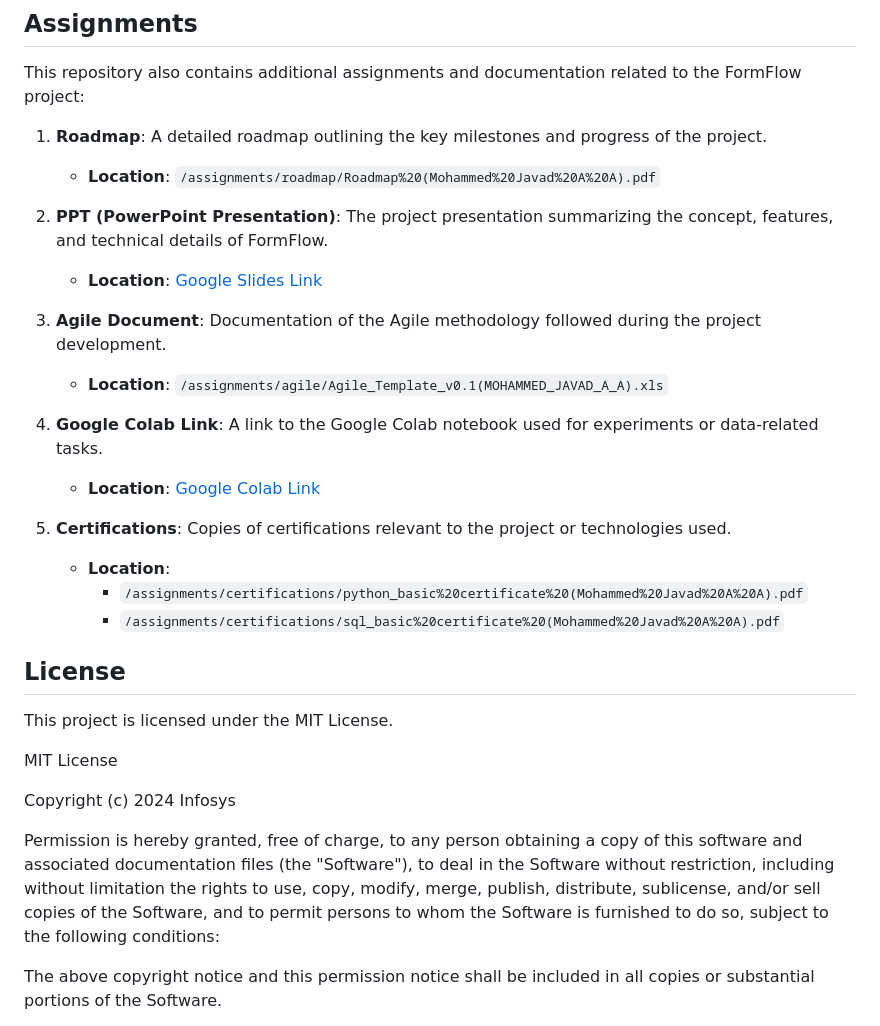
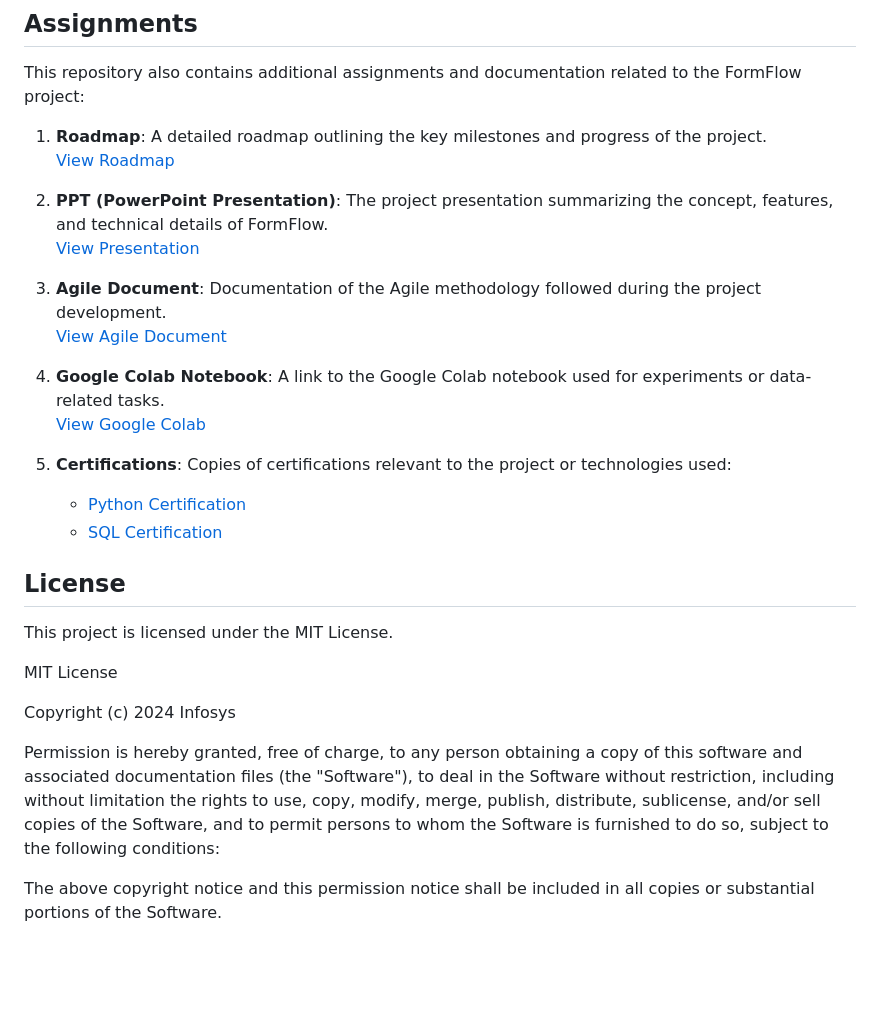
Before and after one commit to mjavadev/FormFlow-Multilingual-Voice-Driven-Form-Automation, a Markdown page: README.md, the part around the change. GitHub-like rendering; blank space fills up the shorter version.

```diff
--- a/README.md
+++ b/README.md
@@ -78,21 +78,20 @@ FormFlow is deployed live using Render. You can access the application here:
 This repository also contains additional assignments and documentation related to the FormFlow project:
 
 1. **Roadmap**: A detailed roadmap outlining the key milestones and progress of the project.
-   - **Location**: `/assignments/roadmap/Roadmap%20(Mohammed%20Javad%20A%20A).pdf`
+   [View Roadmap](assignments/Roadmap%20(Mohammed%20Javad%20A%20A).pdf)
 
 2. **PPT (PowerPoint Presentation)**: The project presentation summarizing the concept, features, and technical details of FormFlow.
-   - **Location**: [Google Slides Link](https://docs.google.com/presentation/d/1dv_RSULOO6UqsYfnX29M0BksRHw3cqdX/edit?usp=drive_link&ouid=106563736108223114761&rtpof=true&sd=true)
+   [View Presentation](https://docs.google.com/presentation/d/1dv_RSULOO6UqsYfnX29M0BksRHw3cqdX/edit?usp=drive_link&ouid=106563736108223114761&rtpof=true&sd=true)
 
 3. **Agile Document**: Documentation of the Agile methodology followed during the project development.
-   - **Location**: `/assignments/agile/Agile_Template_v0.1(MOHAMMED_JAVAD_A_A).xls`
+   [View Agile Document](assignments/Agile_Template_v0.1(MOHAMMED_JAVAD_A_A).xls)
 
-4. **Google Colab Link**: A link to the Google Colab notebook used for experiments or data-related tasks.
-   - **Location**: [Google Colab Link](https://colab.research.google.com/drive/1Z-u_jp7I8TsPYqwkfRlI2zsnR6JxVbWz?usp=sharing)
+4. **Google Colab Notebook**: A link to the Google Colab notebook used for experiments or data-related tasks.
+   [View Google Colab](https://colab.research.google.com/drive/1Z-u_jp7I8TsPYqwkfRlI2zsnR6JxVbWz?usp=sharing)
 
-5. **Certifications**: Copies of certifications relevant to the project or technologies used.
-   - **Location**:
-     - `/assignments/certifications/python_basic%20certificate%20(Mohammed%20Javad%20A%20A).pdf`
-     - `/assignments/certifications/sql_basic%20certificate%20(Mohammed%20Javad%20A%20A).pdf`
+5. **Certifications**: Copies of certifications relevant to the project or technologies used:
+   - [Python Certification](assignments/certifications/python_basic%20certificate%20(Mohammed%20Javad%20A%20A).pdf)
+   - [SQL Certification](assignments/certifications/sql_basic%20certificate%20(Mohammed%20Javad%20A%20A).pdf)
 
 ## **License**
 
@@ -103,7 +102,9 @@ MIT License
 Copyright (c) 2024 Infosys
 
 Permission is hereby granted, free of charge, to any person obtaining a copy
-of this software and associated documentation files (the "Software"), to deal in the Software without restriction, including without limitation the rights to use, copy, modify, merge, publish, distribute, sublicense, and/or sell copies of the Software, and to permit persons to whom the Software is furnished to do so, subject to the following conditions:
+of this software and associated documentation files (the "Software"), to deal in the Software without restriction, including without limitation the rights
+to use, copy, modify, merge, publish, distribute, sublicense, and/or sell copies of the Software, and to permit persons to whom the Software is
+furnished to do so, subject to the following conditions:
 
 The above copyright notice and this permission notice shall be included in
 all copies or substantial portions of the Software.
```
